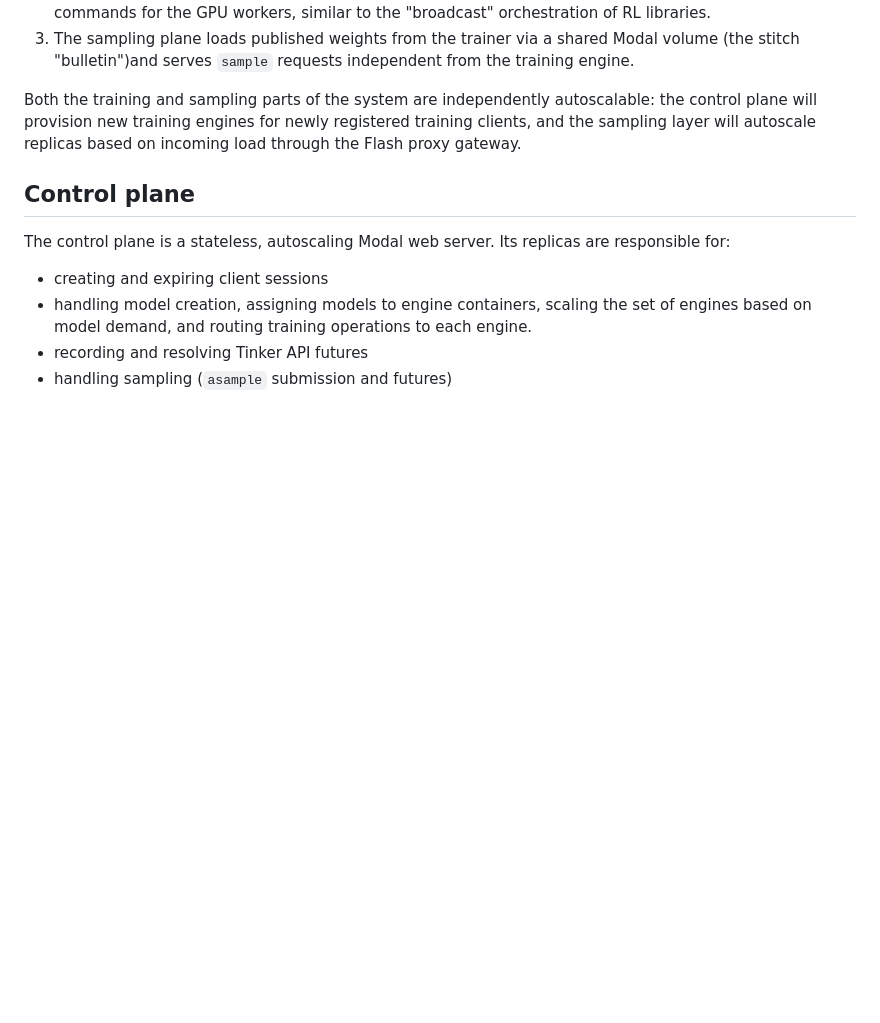
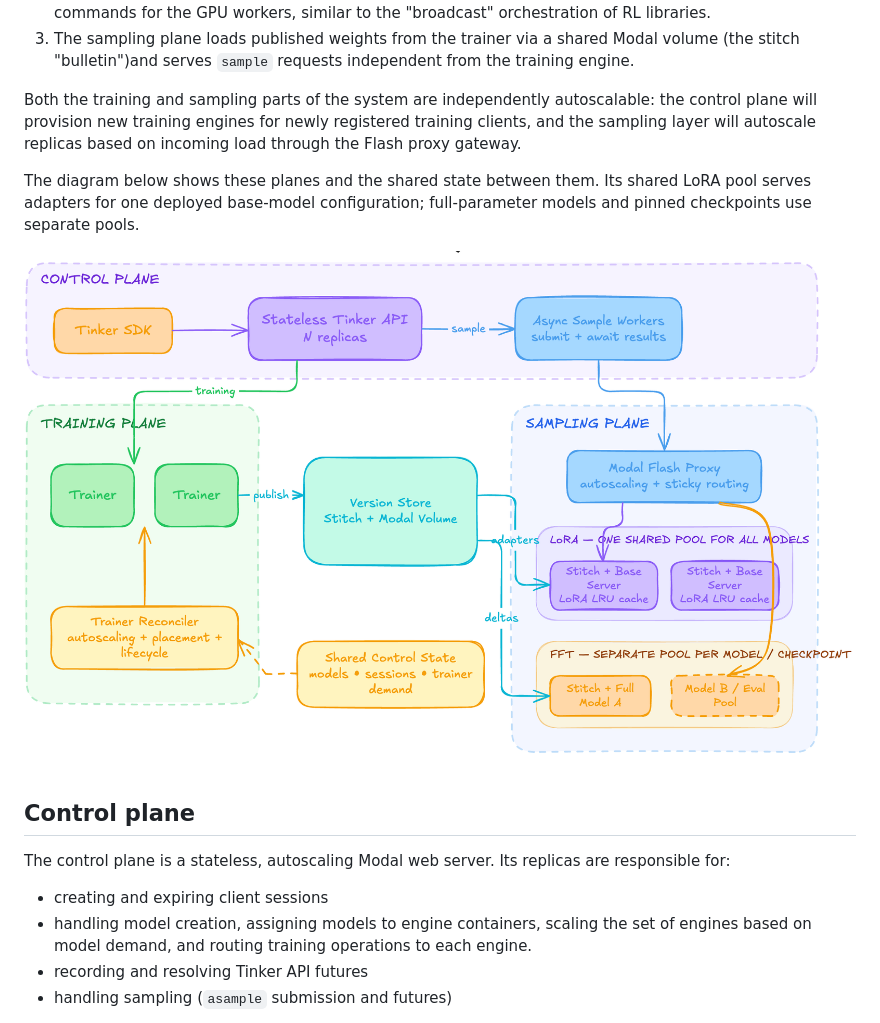
Before and after one commit to modal-projects/spindle, a Markdown page: docs/design.md, the part around one of its changes. Drawn GitHub-style; pictures changed too: docs/assets/design/system-overview.png (added); blank space fills up the shorter version.

```diff
--- a/docs/design.md
+++ b/docs/design.md
@@ -14,6 +14,12 @@ A request moves through three layers:
 3. The sampling plane loads published weights from the trainer via a shared Modal volume (the stitch "bulletin")and serves `sample` requests independent from the training engine.
 
 Both the training and sampling parts of the system are independently autoscalable: the control plane will provision new training engines for newly registered training clients, and the sampling layer will autoscale replicas based on incoming load through the Flash proxy gateway.
+
+The diagram below shows these planes and the shared state between them. Its
+shared LoRA pool serves adapters for one deployed base-model configuration;
+full-parameter models and pinned checkpoints use separate pools.
+
+![Spindle system overview: control plane, training engines, weight publication, and sampling pools](assets/design/system-overview.png)
 
 ## Control plane
 
```
Also changed, not shown: other parts of docs/design.md (+16 -0 lines), docs/assets/design/engine-deep-dive.png (added).
